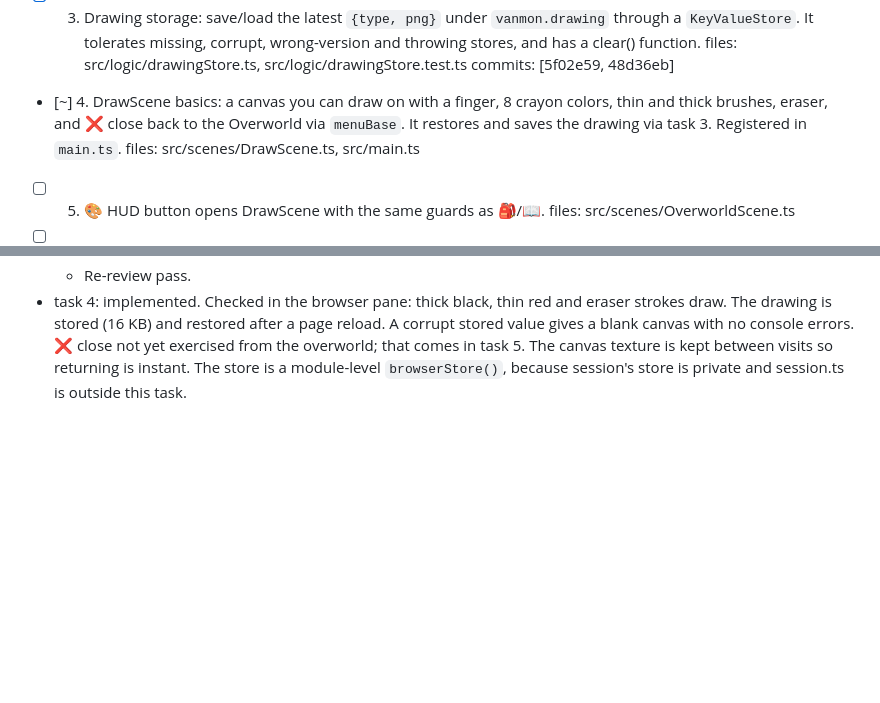
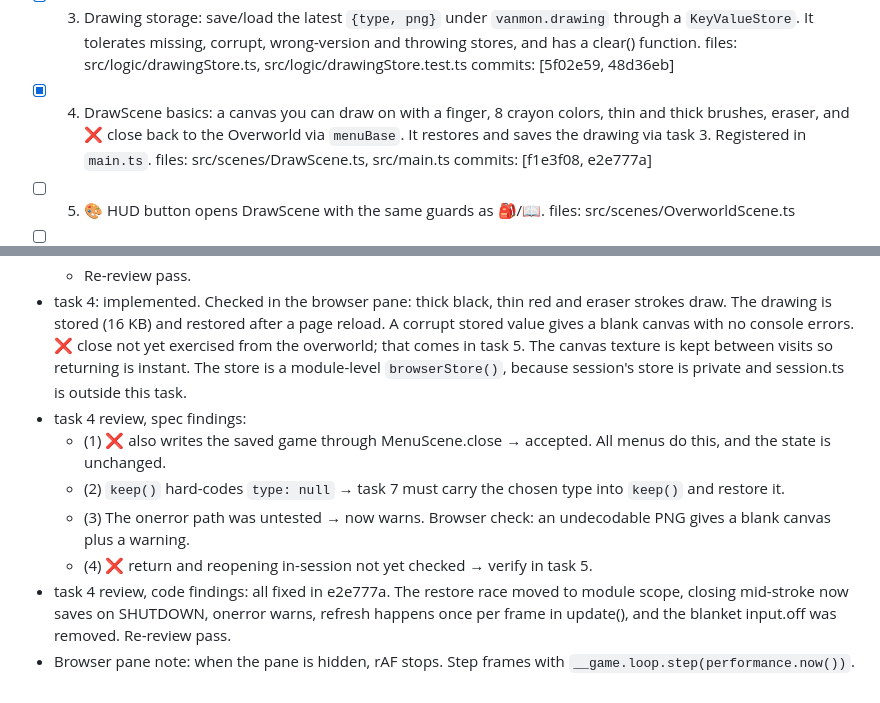
Before and after one commit to fvangor4/vanmon, a Markdown page: docs/work/2026-10-10-drawing-screen.md, 2 parts joined by grey strips. Rendered like a GitHub page; blank space fills up the shorter version.

Commit message:
Work file: task 4 done
Co-Authored-By: Claude Opus 5.5 <noreply@anthropic.com>

```diff
--- a/docs/work/2026-10-10-drawing-screen.md
+++ b/docs/work/2026-10-10-drawing-screen.md
@@ -114,10 +114,11 @@ rigor:
       wrong-version and throwing stores, and has a clear() function.
       files: src/logic/drawingStore.ts, src/logic/drawingStore.test.ts
       commits: [5f02e59, 48d36eb]
-- [~] 4. DrawScene basics: a canvas you can draw on with a finger, 8 crayon colors,
+- [x] 4. DrawScene basics: a canvas you can draw on with a finger, 8 crayon colors,
       thin and thick brushes, eraser, and ❌ close back to the Overworld via `menuBase`.
       It restores and saves the drawing via task 3. Registered in `main.ts`.
       files: src/scenes/DrawScene.ts, src/main.ts
+      commits: [f1e3f08, e2e777a]
 - [ ] 5. 🎨 HUD button opens DrawScene with the same guards as 🎒/📖.
       files: src/scenes/OverworldScene.ts
 - [ ] 6. Fill bucket and Undo in DrawScene (using tasks 1 and 2). Hold-to-clear
@@ -154,3 +155,10 @@ rigor:
   - (7) Junk left in storage on a failed load → accepted. The first stroke overwrites it, and deleting a wrong-version entry would destroy a newer game's drawing.
   - Re-review pass.
 - task 4: implemented. Checked in the browser pane: thick black, thin red and eraser strokes draw. The drawing is stored (16 KB) and restored after a page reload. A corrupt stored value gives a blank canvas with no console errors. ❌ close not yet exercised from the overworld; that comes in task 5. The canvas texture is kept between visits so returning is instant. The store is a module-level `browserStore()`, because session's store is private and session.ts is outside this task.
+- task 4 review, spec findings:
+  - (1) ❌ also writes the saved game through MenuScene.close → accepted. All menus do this, and the state is unchanged.
+  - (2) `keep()` hard-codes `type: null` → task 7 must carry the chosen type into `keep()` and restore it.
+  - (3) The onerror path was untested → now warns. Browser check: an undecodable PNG gives a blank canvas plus a warning.
+  - (4) ❌ return and reopening in-session not yet checked → verify in task 5.
+- task 4 review, code findings: all fixed in e2e777a. The restore race moved to module scope, closing mid-stroke now saves on SHUTDOWN, onerror warns, refresh happens once per frame in update(), and the blanket input.off was removed. Re-review pass.
+- Browser pane note: when the pane is hidden, rAF stops. Step frames with `__game.loop.step(performance.now())`.
```
